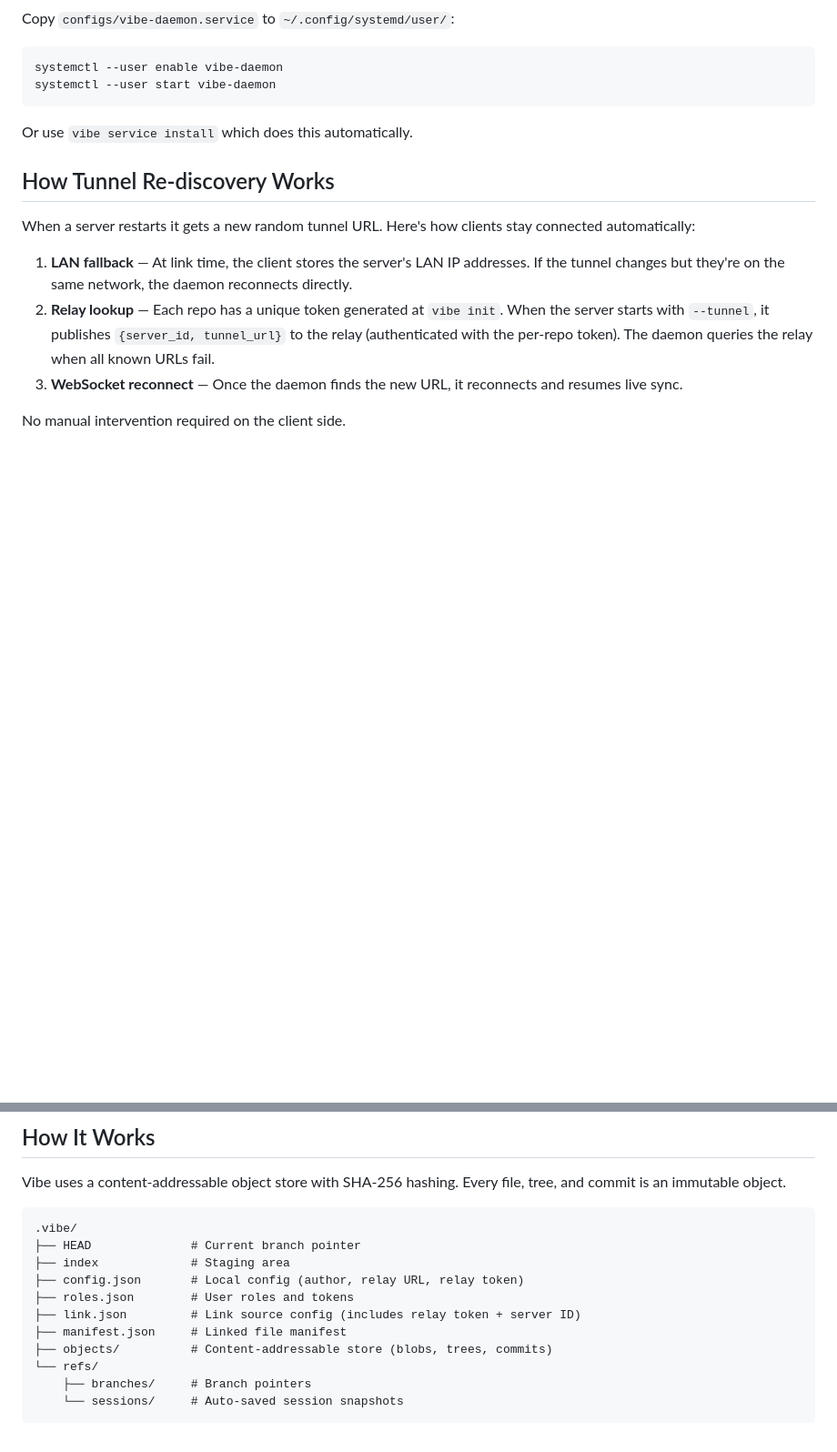
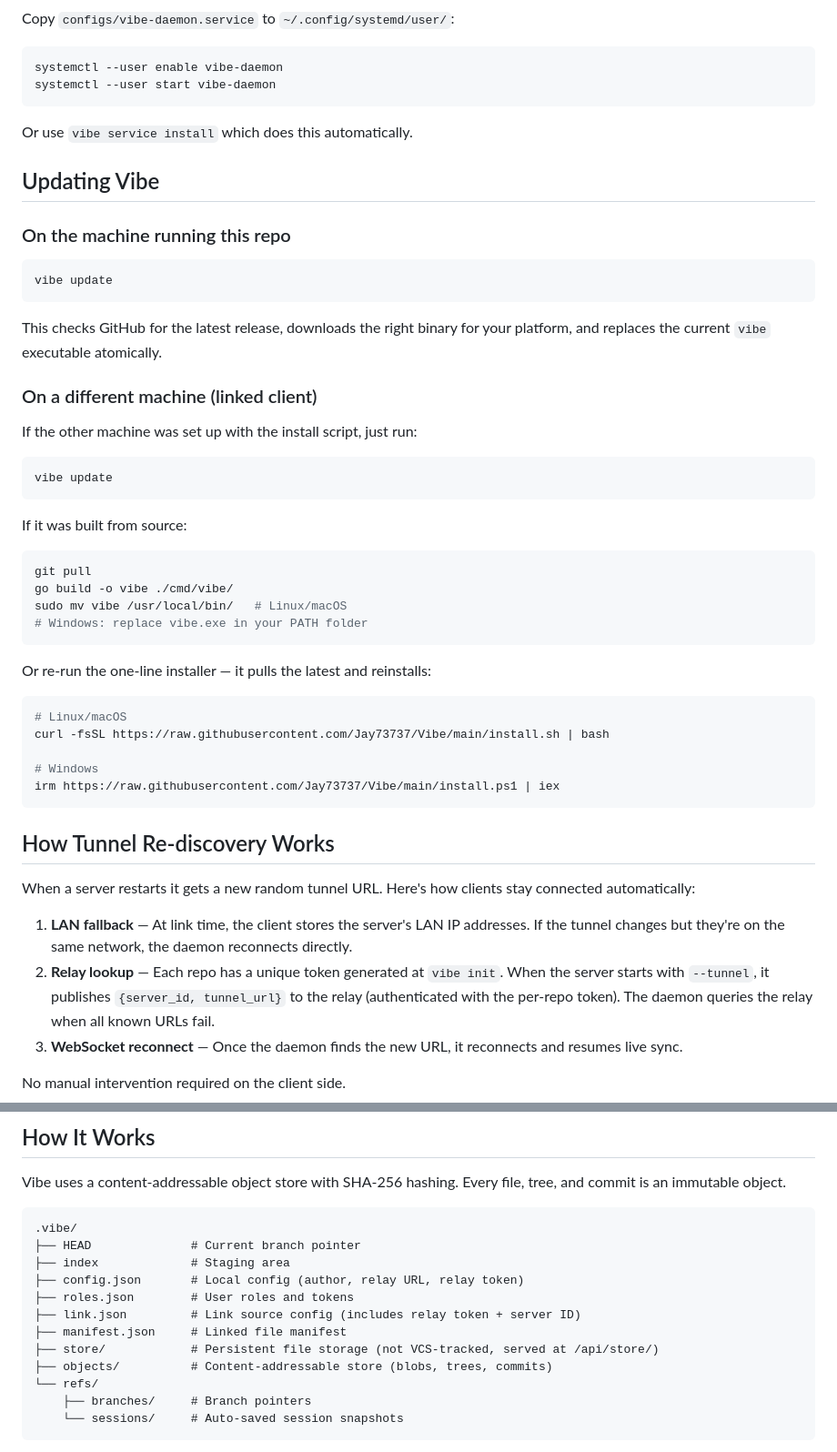
Before and after one commit to Jay73737/Vibe, a Markdown page: README.md, 2 parts joined by grey strips. Shown at 91% size. Rendered like a GitHub page; blank space fills up the shorter version.

````diff
--- a/README.md
+++ b/README.md
@@ -267,6 +286,43 @@ systemctl --user start vibe-daemon
 
 Or use `vibe service install` which does this automatically.
 
+## Updating Vibe
+
+### On the machine running this repo
+
+```bash
+vibe update
+```
+
+This checks GitHub for the latest release, downloads the right binary for your platform, and replaces the current `vibe` executable atomically.
+
+### On a different machine (linked client)
+
+If the other machine was set up with the install script, just run:
+
+```bash
+vibe update
+```
+
+If it was built from source:
+
+```bash
+git pull
+go build -o vibe ./cmd/vibe/
+sudo mv vibe /usr/local/bin/   # Linux/macOS
+# Windows: replace vibe.exe in your PATH folder
+```
+
+Or re-run the one-line installer — it pulls the latest and reinstalls:
+
+```bash
+# Linux/macOS
+curl -fsSL https://raw.githubusercontent.com/Jay73737/Vibe/main/install.sh | bash
+
+# Windows
+irm https://raw.githubusercontent.com/Jay73737/Vibe/main/install.ps1 | iex
+```
+
 ## How Tunnel Re-discovery Works
 
 When a server restarts it gets a new random tunnel URL. Here's how clients stay connected automatically:
@@ -300,6 +356,7 @@ Vibe uses a content-addressable object store with SHA-256 hashing. Every file, t
 ├── roles.json        # User roles and tokens
 ├── link.json         # Link source config (includes relay token + server ID)
 ├── manifest.json     # Linked file manifest
+├── store/            # Persistent file storage (not VCS-tracked, served at /api/store/)
 ├── objects/          # Content-addressable store (blobs, trees, commits)
 └── refs/
     ├── branches/     # Branch pointers
````
Also changed, not shown: other parts of README.md (+20 -1 lines).
